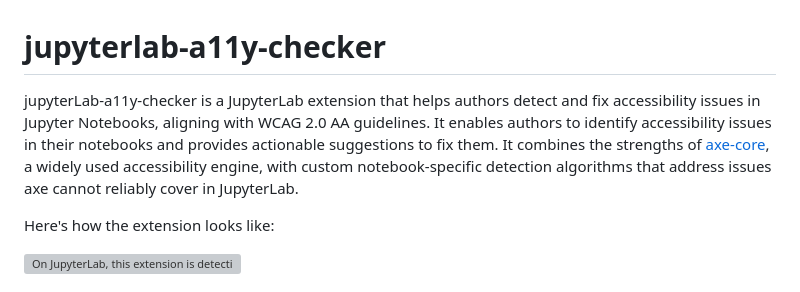
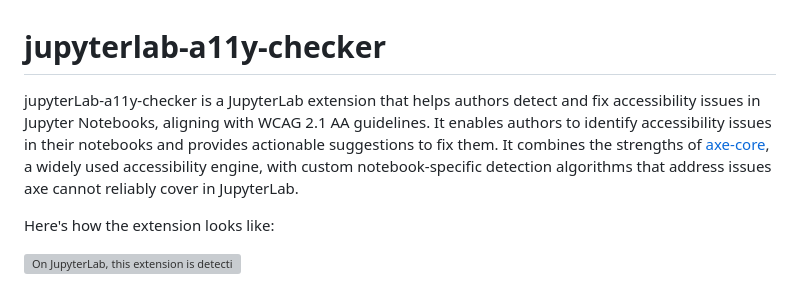
Before and after one commit to berkeley-dsep-infra/jupyterlab-a11y-checker, a Markdown page: README.md, the part around the change. GitHub-like rendering; grey boxes are pictures that could not be loaded.

Commit message:
Update accessibility guidelines in README
Updated WCAG guidelines reference from 2.0 AA to 2.1 AA.

```diff
--- a/README.md
+++ b/README.md
@@ -1,6 +1,6 @@
 # jupyterlab-a11y-checker
 
-jupyterLab-a11y-checker is a JupyterLab extension that helps authors detect and fix accessibility issues in Jupyter Notebooks, aligning with WCAG 2.0 AA guidelines. It enables authors to identify accessibility issues in their notebooks and provides actionable suggestions to fix them. It combines the strengths of [axe-core](https://github.com/dequelabs/axe-core), a widely used accessibility engine, with custom notebook-specific detection algorithms that address issues axe cannot reliably cover in JupyterLab.
+jupyterLab-a11y-checker is a JupyterLab extension that helps authors detect and fix accessibility issues in Jupyter Notebooks, aligning with WCAG 2.1 AA guidelines. It enables authors to identify accessibility issues in their notebooks and provides actionable suggestions to fix them. It combines the strengths of [axe-core](https://github.com/dequelabs/axe-core), a widely used accessibility engine, with custom notebook-specific detection algorithms that address issues axe cannot reliably cover in JupyterLab.
 
 Here's how the extension looks like:
 
```
